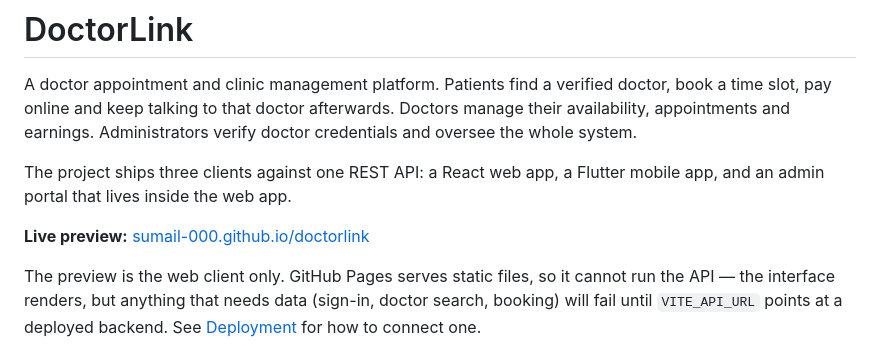
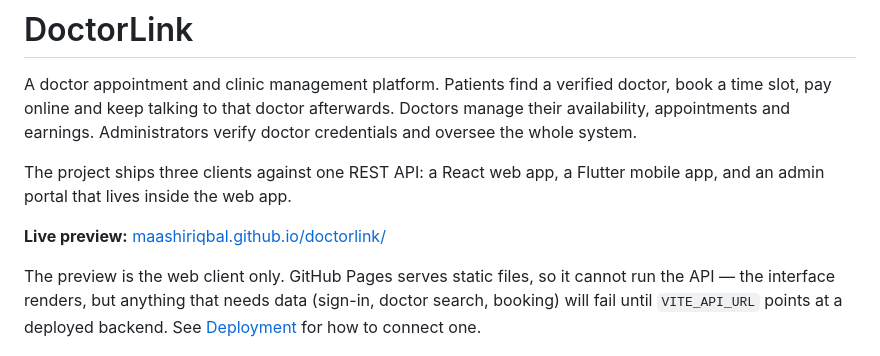
Before and after one commit to MAashirIqbal/doctorlink, a Markdown page: README.md, the part around the change. GitHub-like rendering.

Commit message:
Change live preview URL to maashiriqbal.github.io
Updated live preview link in README.

```diff
--- a/README.md
+++ b/README.md
@@ -4,7 +4,7 @@ A doctor appointment and clinic management platform. Patients find a verified do
 
 The project ships three clients against one REST API: a React web app, a Flutter mobile app, and an admin portal that lives inside the web app.
 
-**Live preview:** [sumail-000.github.io/doctorlink](https://sumail-000.github.io/doctorlink/)
+**Live preview:** [maashiriqbal.github.io/doctorlink/](https://maashiriqbal.github.io/doctorlink/)
 
 The preview is the web client only. GitHub Pages serves static files, so it cannot run the API — the interface renders, but anything that needs data (sign-in, doctor search, booking) will fail until `VITE_API_URL` points at a deployed backend. See [Deployment](#deployment) for how to connect one.
 
```
